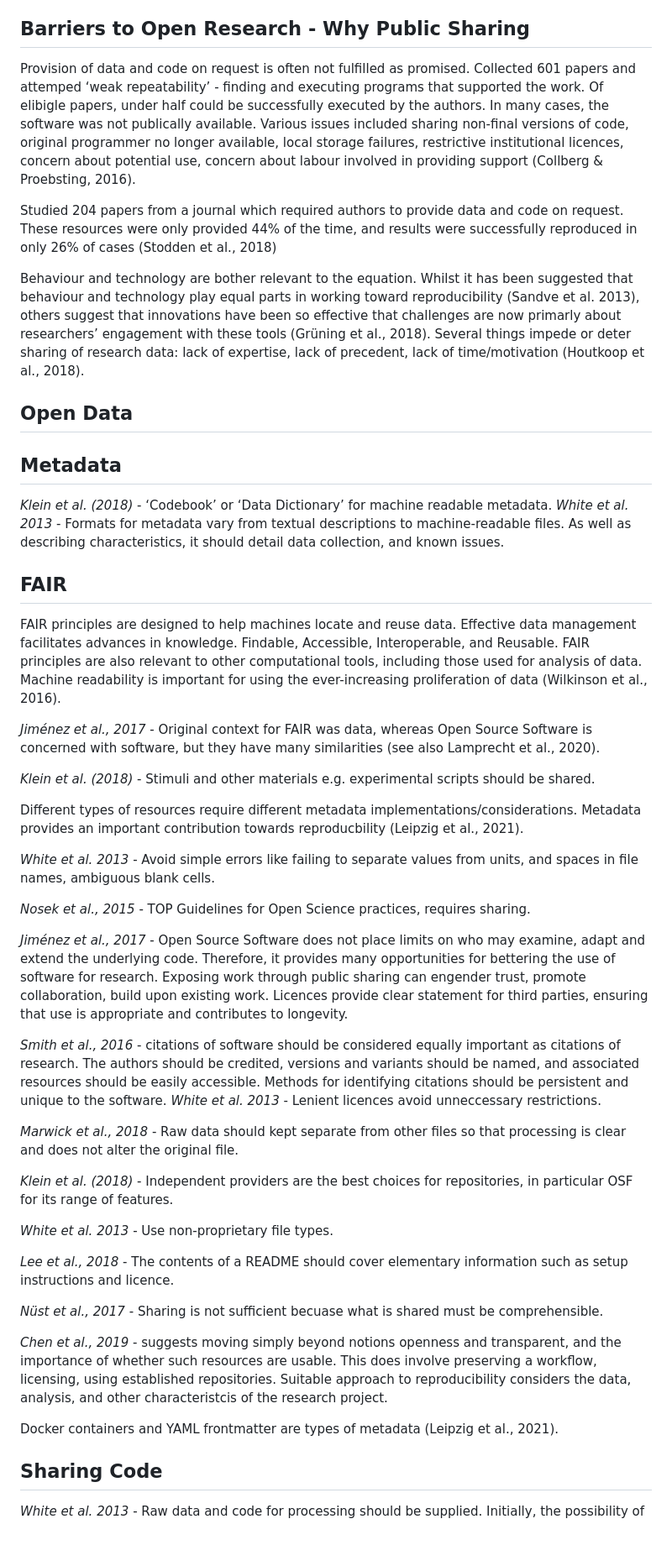
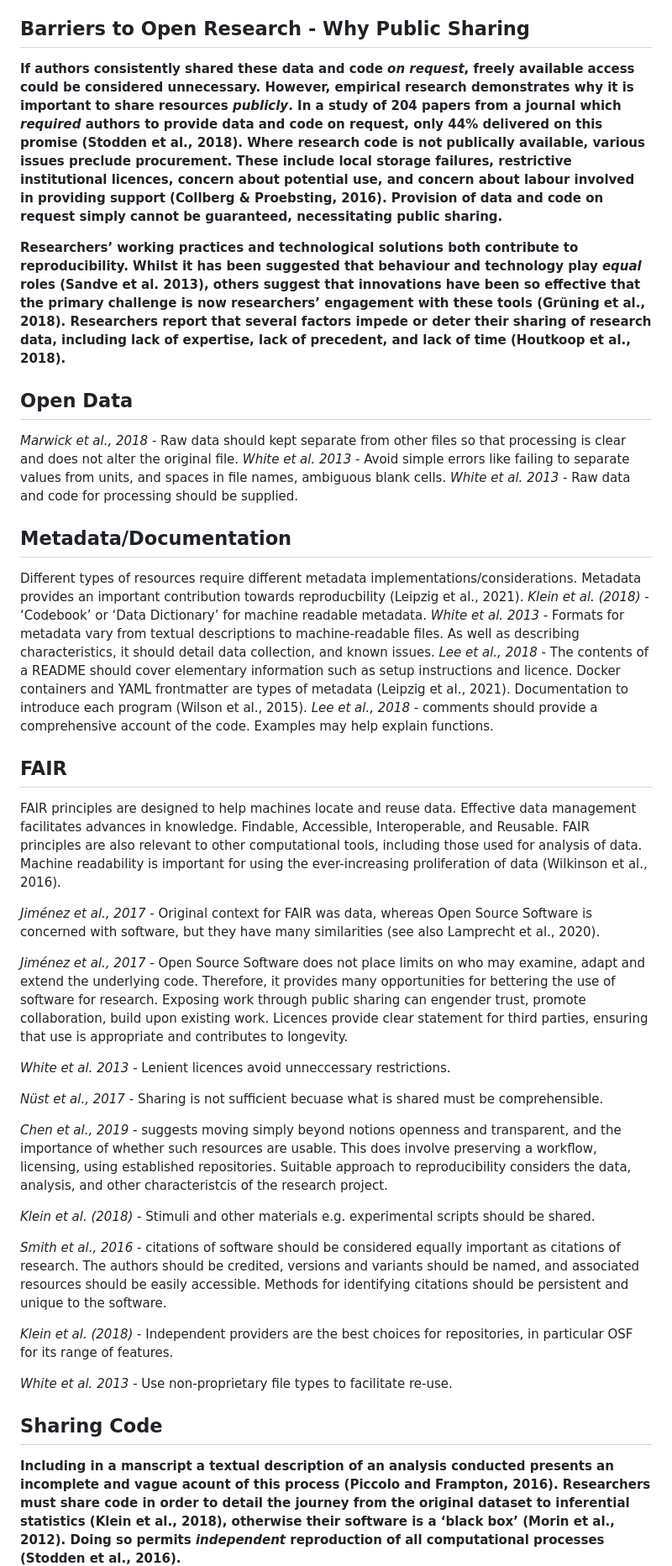
Before and after one commit to duncanbradley/thesis, a Markdown page: reproducibility.md, the part around one of its changes. Shown at 84% size. Rendered like a GitHub page; blank space fills up the shorter version.

```diff
--- a/reproducibility.md
+++ b/reproducibility.md
@@ -43,19 +41,26 @@ Claerbout uses reproducibility as I would - but replication differently - see Ro
 
 ## Barriers to Open Research - Why Public Sharing
 
-Provision of data and code on request is often not fulfilled as promised. Collected 601 papers and attemped ‘weak repeatability’ - finding and executing programs that supported the work. Of elibigle papers, under half could be successfully executed by the authors. In many cases, the software was not publically available. Various issues included sharing non-final versions of code, original programmer no longer available, local storage failures, restrictive institutional licences, concern about potential use, concern about labour involved in providing support (Collberg & Proebsting, 2016).
+**If authors consistently shared these data and code *on request*, freely available access could be considered unnecessary. However, empirical research demonstrates why it is important to share resources *publicly*. In a study of 204 papers from a journal which *required* authors to provide data and code on request, only 44% delivered on this promise (Stodden et al., 2018). Where research code is not publically available, various issues preclude procurement. These include local storage failures, restrictive institutional licences, concern about potential use, and concern about labour involved in providing support (Collberg & Proebsting, 2016). Provision of data and code on request simply cannot be guaranteed, necessitating public sharing.**
 
-Studied 204 papers from a journal which required authors to provide data and code on request. These resources were only provided 44% of the time, and results were successfully reproduced in only 26% of cases (Stodden et al., 2018)
-
-Behaviour and technology are bother relevant to the equation. Whilst it has been suggested that behaviour and technology play equal parts in working toward reproducibility (Sandve et al. 2013), others suggest that innovations have been so effective that challenges are now primarly about researchers’ engagement with these tools (Grüning et al., 2018). Several things impede or deter sharing of research data: lack of expertise, lack of precedent, lack of time/motivation (Houtkoop et al., 2018).
+**Researchers’ working practices and technological solutions both contribute to reproducibility. Whilst it has been suggested that behaviour and technology play *equal* roles (Sandve et al. 2013), others suggest that innovations have been so effective that the primary challenge is now researchers’ engagement with these tools (Grüning et al., 2018). Researchers report that several factors impede or deter their sharing of research data, including lack of expertise, lack of precedent, and lack of time (Houtkoop et al., 2018).**
 
 ## Open Data
 
-## Metadata
+*Marwick et al., 2018* - Raw data should kept separate from other files so that processing is clear and does not alter the original file.
+*White et al. 2013* - Avoid simple errors like failing to separate values from units, and spaces in file names, ambiguous blank cells.
+*White et al. 2013* - Raw data and code for processing should be supplied.
 
+
+## Metadata/Documentation
+
+Different types of resources require different metadata implementations/considerations. Metadata provides an important contribution towards reproducbility (Leipzig et al., 2021).
 *Klein et al. (2018)* - ‘Codebook’ or ‘Data Dictionary’ for machine readable metadata.
 *White et al. 2013* - Formats for metadata vary from textual descriptions to machine-readable files. As well as describing characteristics, it should detail data collection, and known issues.
-
+*Lee et al., 2018* - The contents of a README should cover elementary information such as setup instructions and licence.
+Docker containers and YAML frontmatter are types of metadata (Leipzig et al., 2021).
+Documentation to introduce each program (Wilson et al., 2015).
+*Lee et al., 2018* - comments should provide a comprehensive account of the code. Examples may help explain functions.
 
 ## FAIR
 
@@ -63,39 +68,24 @@ FAIR principles are designed to help machines locate and reuse data. Effective d
 
 *Jiménez et al., 2017* - Original context for FAIR was data, whereas Open Source Software is concerned with software, but they have many similarities (see also Lamprecht et al., 2020).
 
-
-
-*Klein et al. (2018)* - Stimuli and other materials e.g. experimental scripts should be shared.
-
-
-Different types of resources require different metadata implementations/considerations. Metadata provides an important contribution towards reproducbility (Leipzig et al., 2021).
-
-*White et al. 2013* - Avoid simple errors like failing to separate values from units, and spaces in file names, ambiguous blank cells.
-
-
-*Nosek et al., 2015* - TOP Guidelines for Open Science practices, requires sharing.
-
 *Jiménez et al., 2017* - Open Source Software does not place limits on who may examine, adapt and extend the underlying code.  Therefore, it provides many opportunities for bettering the use of software for research. Exposing work through public sharing can engender trust, promote collaboration, build upon existing work. Licences provide clear statement for third parties, ensuring that use is appropriate and contributes to longevity.
 
-*Smith et al., 2016* - citations of software should be considered equally important as citations of research. The authors should be credited, versions and variants should be named, and associated resources should be easily accessible. Methods for identifying citations should be persistent and unique to the software.
 *White et al. 2013* - Lenient licences avoid unneccessary restrictions.
-
-*Marwick et al., 2018* - Raw data should kept separate from other files so that processing is clear and does not alter the original file.
-
-*Klein et al. (2018)* - Independent providers are the best choices for repositories, in particular OSF for its range of features.
-
-*White et al. 2013* - Use non-proprietary file types.
-
-*Lee et al., 2018* - The contents of a README should cover elementary information such as setup instructions and licence.
 
 *Nüst et al., 2017* - Sharing is not sufficient becuase what is shared must be comprehensible.
 
 *Chen et al., 2019* - suggests moving simply beyond notions openness and transparent, and the importance of whether such resources are usable. This does involve preserving a workflow, licensing, using established repositories. Suitable approach to reproducibility considers the data, analysis, and other characteristcis of the research project.
 
-Docker containers and YAML frontmatter are types of metadata (Leipzig et al., 2021).
+*Klein et al. (2018)* - Stimuli and other materials e.g. experimental scripts should be shared.
 
+*Smith et al., 2016* - citations of software should be considered equally important as citations of research. The authors should be credited, versions and variants should be named, and associated resources should be easily accessible. Methods for identifying citations should be persistent and unique to the software.
+
+*Klein et al. (2018)* - Independent providers are the best choices for repositories, in particular OSF for its range of features.
+
+*White et al. 2013* - Use non-proprietary file types to facilitate re-use.
 
 ## Sharing Code
 
-*White et al. 2013* - Raw data and code for processing should be supplied.
+**Including in a manscript a textual description of an analysis conducted presents an incomplete and vague acount of this process (Piccolo and Frampton, 2016). Researchers must share code in order to detail the journey from the original dataset to inferential statistics (Klein et al., 2018), otherwise their software is a ‘black box’ (Morin et al., 2012). Doing so permits *independent* reproduction of all computational processes (Stodden et al., 2016).**
+
 Initially, the possibility of issues or inconsistencies arising from computer code was overlooked (Plesser, 2018).
```
Also changed, not shown: other parts of reproducibility.md (+33 -38 lines).
